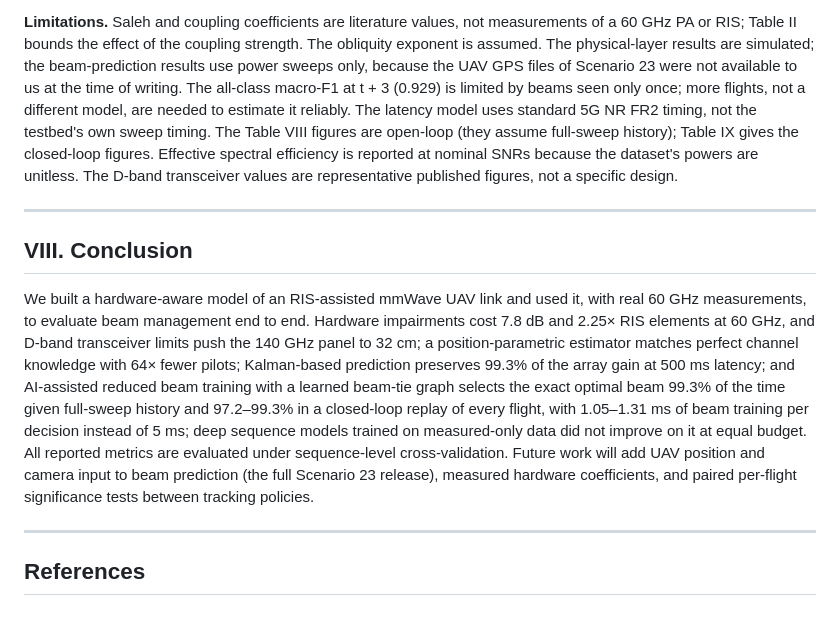
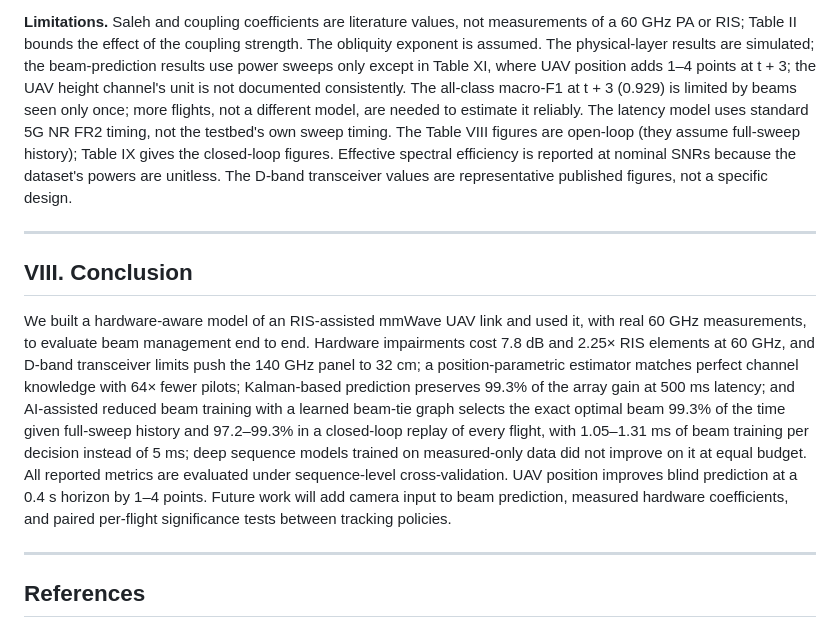
Before and after one commit to HassanCodes-max/Hardware_Aware_RIS_UAV, a Markdown page: paper/revised_paper.md, the part around one of its changes. GitHub-like rendering.

```diff
--- a/paper/revised_paper.md
+++ b/paper/revised_paper.md
@@ -552,8 +586,8 @@ imbalance [19] lowered every metric because the beam distribution differs betwee
 
 **Limitations.** Saleh and coupling coefficients are literature values, not measurements of a 60 GHz
 PA or RIS; Table II bounds the effect of the coupling strength. The obliquity exponent is assumed. The physical-layer results are simulated; the
-beam-prediction results use power sweeps only, because the UAV GPS files of Scenario 23 were not
-available to us at the time of writing. The all-class macro-F1 at t + 3 (0.929) is limited by beams
+beam-prediction results use power sweeps only except in Table XI, where UAV position adds 1–4 points
+at t + 3; the UAV height channel's unit is not documented consistently. The all-class macro-F1 at t + 3 (0.929) is limited by beams
 seen only once; more flights, not a different model, are needed to estimate it reliably. The latency
 model uses standard 5G NR FR2 timing, not the testbed's own sweep timing. The Table VIII figures are
 open-loop (they assume full-sweep history); Table IX gives the closed-loop figures. Effective spectral
@@ -571,9 +605,9 @@ Kalman-based prediction preserves 99.3% of the array gain at 500 ms latency; and
 training with a learned beam-tie graph selects the exact optimal beam 99.3% of the time given full-sweep
 history and 97.2–99.3% in a closed-loop replay of every flight, with 1.05–1.31 ms of beam training per
 decision instead of 5 ms; deep sequence models trained on measured-only data did not improve on it at
-equal budget. All reported metrics are evaluated under sequence-level cross-validation. Future work will add UAV position and camera
-input to beam prediction (the full Scenario 23 release), measured hardware coefficients, and paired
-per-flight significance tests between tracking policies.
+equal budget. All reported metrics are evaluated under sequence-level cross-validation. UAV position improves blind prediction at a 0.4 s
+horizon by 1–4 points. Future work will add camera input to beam prediction, measured hardware
+coefficients, and paired per-flight significance tests between tracking policies.
 
 ---
 
```
Also changed, not shown: other parts of paper/revised_paper.md (+35 -0 lines), README.md (+27 -1 lines), paper/figures/fig_gps.png (added), 3 other files.
